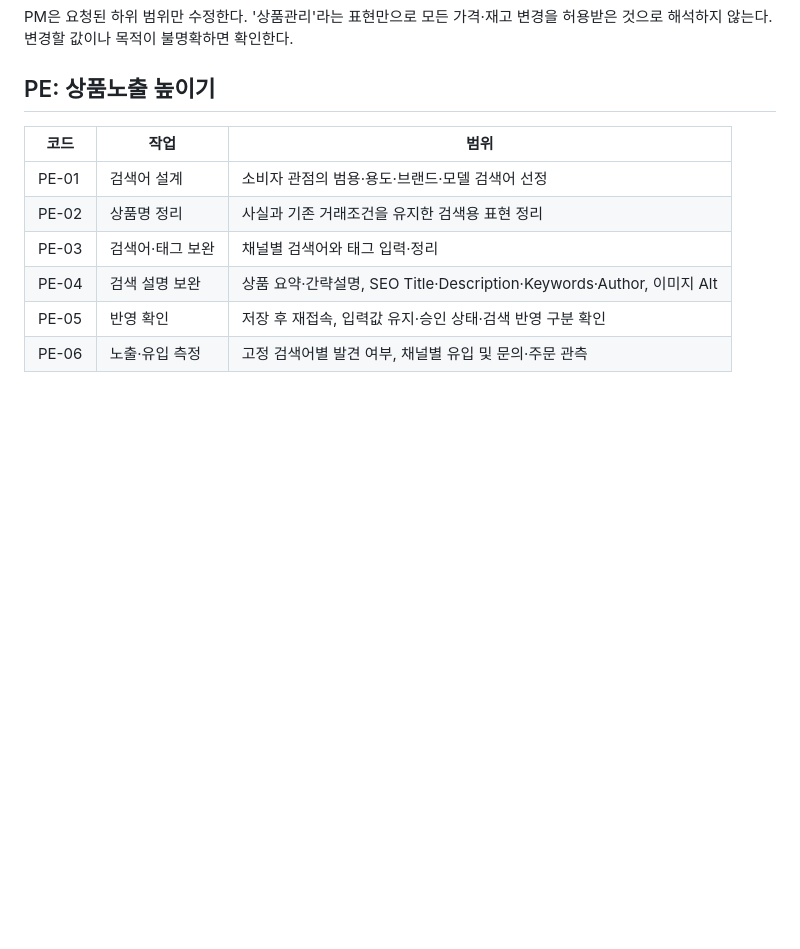
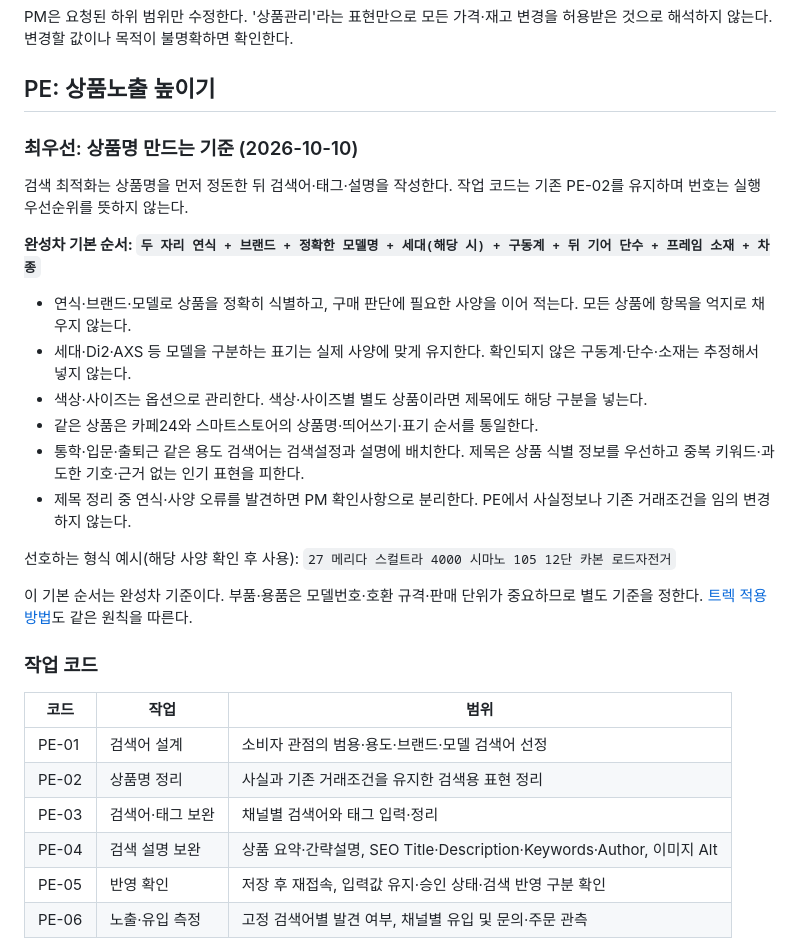
Before and after one commit to silvertrain99999-max/pepe83, a Markdown page: docs/YBBIKE_작업분류코드_v1.md, the part around the change. Rendered like a GitHub page; blank space fills up the shorter version.

Commit message:
Prioritize product naming standards in search exposure strategy

```diff
--- a/docs/YBBIKE_작업분류코드_v1.md
+++ b/docs/YBBIKE_작업분류코드_v1.md
@@ -24,6 +24,25 @@
 PM은 요청된 하위 범위만 수정한다. '상품관리'라는 표현만으로 모든 가격·재고 변경을 허용받은 것으로 해석하지 않는다. 변경할 값이나 목적이 불명확하면 확인한다.
 
 ## PE: 상품노출 높이기
+
+### 최우선: 상품명 만드는 기준 (2026-10-10)
+
+검색 최적화는 상품명을 먼저 정돈한 뒤 검색어·태그·설명을 작성한다. 작업 코드는 기존 PE-02를 유지하며 번호는 실행 우선순위를 뜻하지 않는다.
+
+**완성차 기본 순서: `두 자리 연식 + 브랜드 + 정확한 모델명 + 세대(해당 시) + 구동계 + 뒤 기어 단수 + 프레임 소재 + 차종`**
+
+- 연식·브랜드·모델로 상품을 정확히 식별하고, 구매 판단에 필요한 사양을 이어 적는다. 모든 상품에 항목을 억지로 채우지 않는다.
+- 세대·Di2·AXS 등 모델을 구분하는 표기는 실제 사양에 맞게 유지한다. 확인되지 않은 구동계·단수·소재는 추정해서 넣지 않는다.
+- 색상·사이즈는 옵션으로 관리한다. 색상·사이즈별 별도 상품이라면 제목에도 해당 구분을 넣는다.
+- 같은 상품은 카페24와 스마트스토어의 상품명·띄어쓰기·표기 순서를 통일한다.
+- 통학·입문·출퇴근 같은 용도 검색어는 검색설정과 설명에 배치한다. 제목은 상품 식별 정보를 우선하고 중복 키워드·과도한 기호·근거 없는 인기 표현을 피한다.
+- 제목 정리 중 연식·사양 오류를 발견하면 PM 확인사항으로 분리한다. PE에서 사실정보나 기존 거래조건을 임의 변경하지 않는다.
+
+선호하는 형식 예시(해당 사양 확인 후 사용): `27 메리다 스컬트라 4000 시마노 105 12단 카본 로드자전거`
+
+이 기본 순서는 완성차 기준이다. 부품·용품은 모델번호·호환 규격·판매 단위가 중요하므로 별도 기준을 정한다. [트렉 적용 방법](../trek/BIKE_PLAYBOOK.md)도 같은 원칙을 따른다.
+
+### 작업 코드
 
 | 코드 | 작업 | 범위 |
 |---|---|---|
```
Also changed, not shown: trek/BIKE_PLAYBOOK.md (+5 -1 lines).
